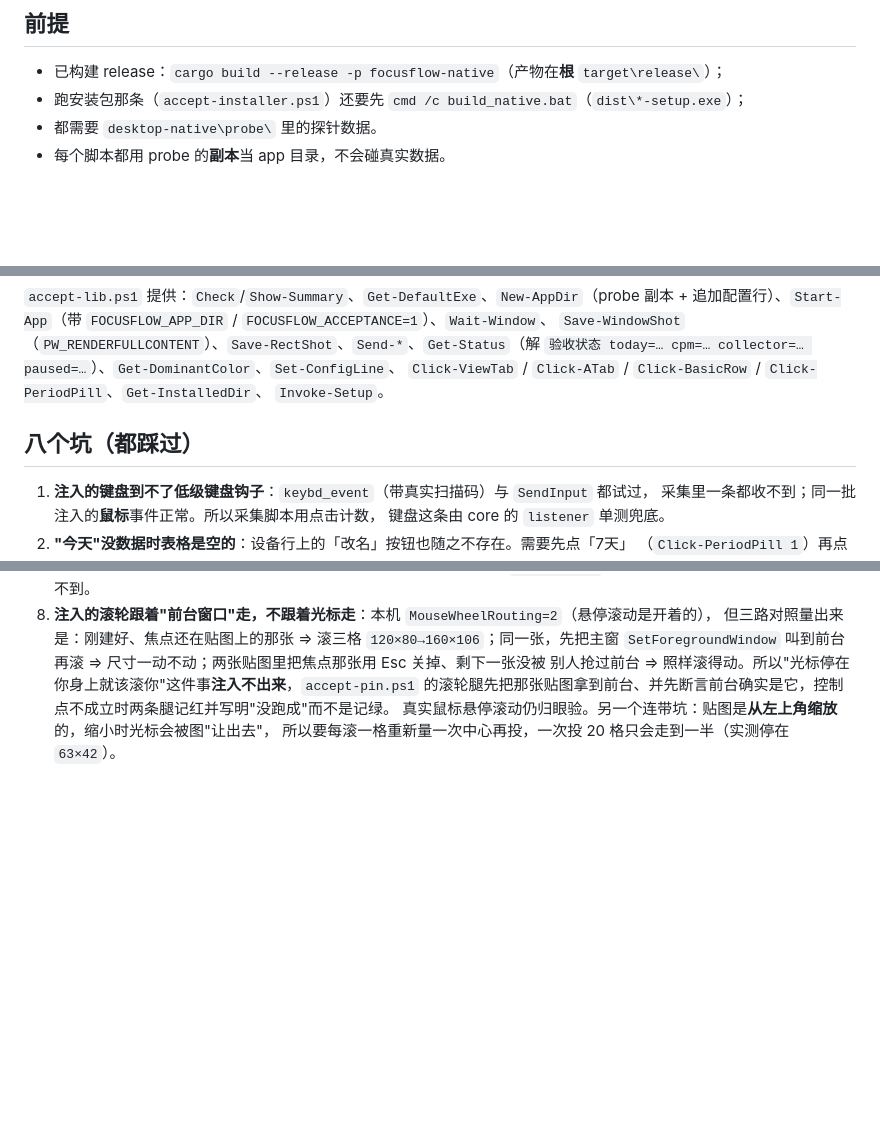
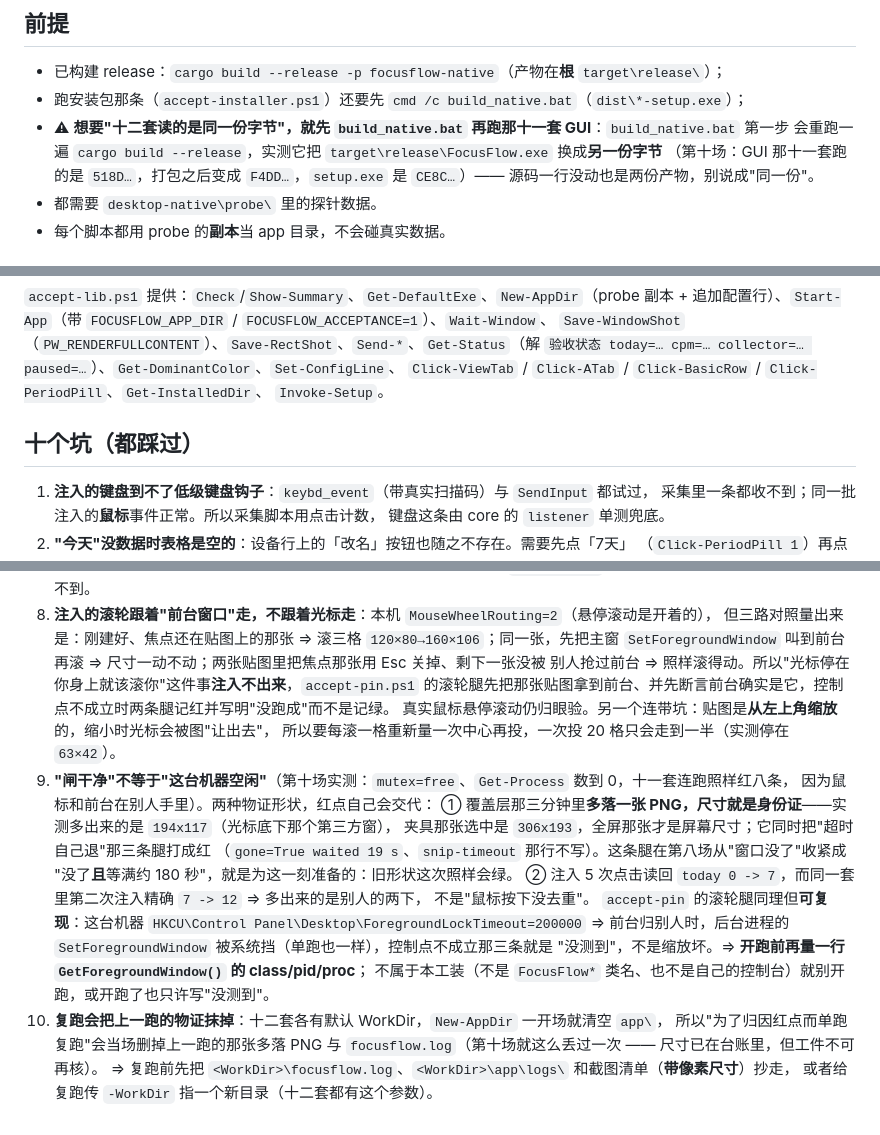
Before and after one commit to imluyg/FocusFlow, a Markdown page: scripts/accept/README.md, 3 parts joined by grey strips. Rendered like a GitHub page; blank space fills up the shorter version.

Commit message:
docs(accept): 把"机器有人在用"这类红写成坑，并记下想读同一份字节要先打包
第十场把十二套在同一次构建上连跑了一遍，读数 170 项 / 9 条红。九条里八条红在前提上
（覆盖层那三分钟被一次真点击打断、注入 5 次点击读回 7、贴图那三条拿不到前台），
单跑复跑里 snip 回到 21/0、collect 回到 14/0；剩下的一条是产品侧机制（悬浮窗竖向拖拽
在落定前被旧锚点抹掉），已在交接文档里带无输入探针登记，本提交不动产品代码。

新增两条坑：
- 坑 9「闸干净不等于机器空闲」：这台机器实测 mutex=free、进程数 0 照样红八条，
  因为鼠标与前台在别人手里；`ForegroundLockTimeout=200000` ⇒ 前台归别人时后台进程的
  `SetForegroundWindow` 被系统挡，那三条是"没测到"而不是缩放坏。红点自证的两种物证形状
  也写进去了：多落那张 PNG 的尺寸就是身份证（实测 194x117＝光标底下那个第三方窗，
  夹具选中是 306x193），以及第二次注入精确 +5 排除"按下没去重"。
- 坑 10「复跑会抹掉上一跑的物证」：默认 WorkDir 每套一开场就被清空，复跑前先抄走
  `focusflow.log`、core 日志目录与带尺寸的截图清单，或给复跑传 `-WorkDir`。

「前提」一节补一条：`build_native.bat` 第一步会重跑 release 构建并把 exe 换成另一份字节
（实测 518D… → F4DD…），所以想写"十二套读的是同一份字节"得先打包、再跑那十一套 GUI。

验证：只动这一份文档；`git diff --numstat` 为 22 加 / 1 删，那一条删除是坑列表标题按现量
从"八个"改成"十个"（正文里"见坑 7"仍指第 7 条，编号没动）。

```diff
--- a/scripts/accept/README.md
+++ b/scripts/accept/README.md
@@ -8,6 +8,10 @@ UTF-8 中文会把后面的 ASCII 字符吃掉，直接语法错误 —— 见
 
 - 已构建 release：`cargo build --release -p focusflow-native`（产物在**根** `target\release\`）；
 - 跑安装包那条（`accept-installer.ps1`）还要先 `cmd /c build_native.bat`（`dist\*-setup.exe`）；
+- ⚠ **想要"十二套读的是同一份字节"，就先 `build_native.bat` 再跑那十一套 GUI**：`build_native.bat` 第一步
+  会重跑一遍 `cargo build --release`，实测它把 `target\release\FocusFlow.exe` 换成**另一份字节**
+  （第十场：GUI 那十一套跑的是 `518D…`，打包之后变成 `F4DD…`，`setup.exe` 是 `CE8C…`）——
+  源码一行没动也是两份产物，别说成"同一份"。
 - 都需要 `desktop-native\probe\` 里的探针数据。
 - 每个脚本都用 probe 的**副本**当 app 目录，不会碰真实数据。
 
@@ -82,7 +86,7 @@ powershell -NoProfile -ExecutionPolicy Bypass -File scripts\accept\accept-instal
 `Click-ViewTab` / `Click-ATab` / `Click-BasicRow` / `Click-PeriodPill`、`Get-InstalledDir`、
 `Invoke-Setup`。
 
-## 八个坑（都踩过）
+## 十个坑（都踩过）
 
 1. **注入的键盘到不了低级键盘钩子**：`keybd_event`（带真实扫描码）与 `SendInput` 都试过，
    采集里一条都收不到；同一批注入的**鼠标**事件正常。所以采集脚本用点击计数，
@@ -118,3 +122,20 @@ powershell -NoProfile -ExecutionPolicy Bypass -File scripts\accept\accept-instal
    的滚轮腿先把那张贴图拿到前台、并先断言前台确实是它，控制点不成立时两条腿记红并写明"没跑成"而不是记绿。
    真实鼠标悬停滚动仍归眼验。另一个连带坑：贴图是**从左上角缩放**的，缩小时光标会被图"让出去"，
    所以要每滚一格重新量一次中心再投，一次投 20 格只会走到一半（实测停在 `63×42`）。
+9. **"闸干净"不等于"这台机器空闲"**（第十场实测：`mutex=free`、`Get-Process` 数到 0，十一套连跑照样红八条，
+   因为鼠标和前台在别人手里）。两种物证形状，红点自己会交代：
+   ① 覆盖层那三分钟里**多落一张 PNG，尺寸就是身份证**——实测多出来的是 `194x117`（光标底下那个第三方窗），
+   夹具那张选中是 `306x193`，全屏那张才是屏幕尺寸；它同时把"超时自己退"那三条腿打成红
+   （`gone=True waited 19 s`、`snip-timeout` 那行不写）。这条腿在第八场从"窗口没了"收紧成
+   "没了**且**等满约 180 秒"，就是为这一刻准备的：旧形状这次照样会绿。
+   ② 注入 5 次点击读回 `today 0 -> 7`，而同一套里第二次注入精确 `7 -> 12` ⇒ 多出来的是别人的两下，
+   不是"鼠标按下没去重"。
+   `accept-pin` 的滚轮腿同理但**可复现**：这台机器 `HKCU\Control Panel\Desktop\ForegroundLockTimeout=200000`
+   ⇒ 前台归别人时，后台进程的 `SetForegroundWindow` 被系统挡（单跑也一样），控制点不成立那三条就是
+   "没测到"，不是缩放坏。⇒ **开跑前再量一行 `GetForegroundWindow()` 的 class/pid/proc**；
+   不属于本工装（不是 `FocusFlow*` 类名、也不是自己的控制台）就别开跑，或开跑了也只许写"没测到"。
+10. **复跑会把上一跑的物证抹掉**：十二套各有默认 WorkDir，`New-AppDir` 一开场就清空 `app\`，
+    所以"为了归因红点而单跑复跑"会当场删掉上一跑的那张多落 PNG 与 `focusflow.log`（第十场就这么丢过一次
+    —— 尺寸已在台账里，但工件不可再核）。
+    ⇒ 复跑前先把 `<WorkDir>\focusflow.log`、`<WorkDir>\app\logs\` 和截图清单（**带像素尺寸**）抄走，
+    或者给复跑传 `-WorkDir` 指一个新目录（十二套都有这个参数）。
```
